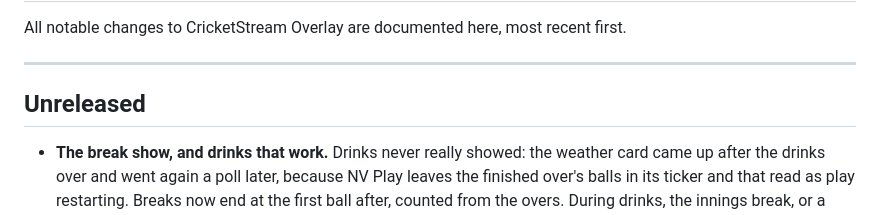
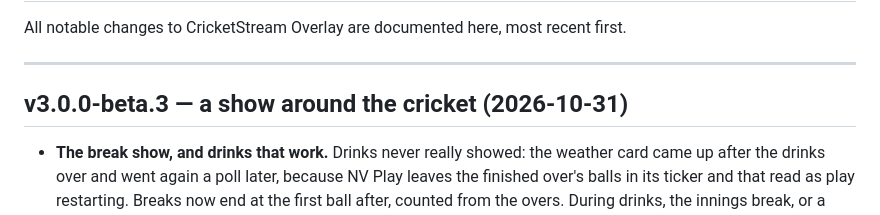
Before and after one commit to BridestoweBelstoneCC/Cricket-Live-Stream, a Markdown page: CHANGELOG.md, the part around the change. Rendered like a GitHub page.

Commit message:
Release v3.0.0-beta.3
Co-Authored-By: Claude Opus 5.5 <noreply@anthropic.com>

```diff
--- a/CHANGELOG.md
+++ b/CHANGELOG.md
@@ -4,7 +4,7 @@ All notable changes to CricketStream Overlay are documented here, most recent fi
 
 ---
 
-## Unreleased
+## v3.0.0-beta.3 — a show around the cricket (2026-10-31)
 
 - **The break show, and drinks that work.** Drinks never really showed: the weather card
   came up after the drinks over and went again a poll later, because NV Play leaves the
```
Also changed, not shown: README.md (+1 -1 lines), release-notes/v3.0.0-beta.3.md (added, +53 -0 lines).
